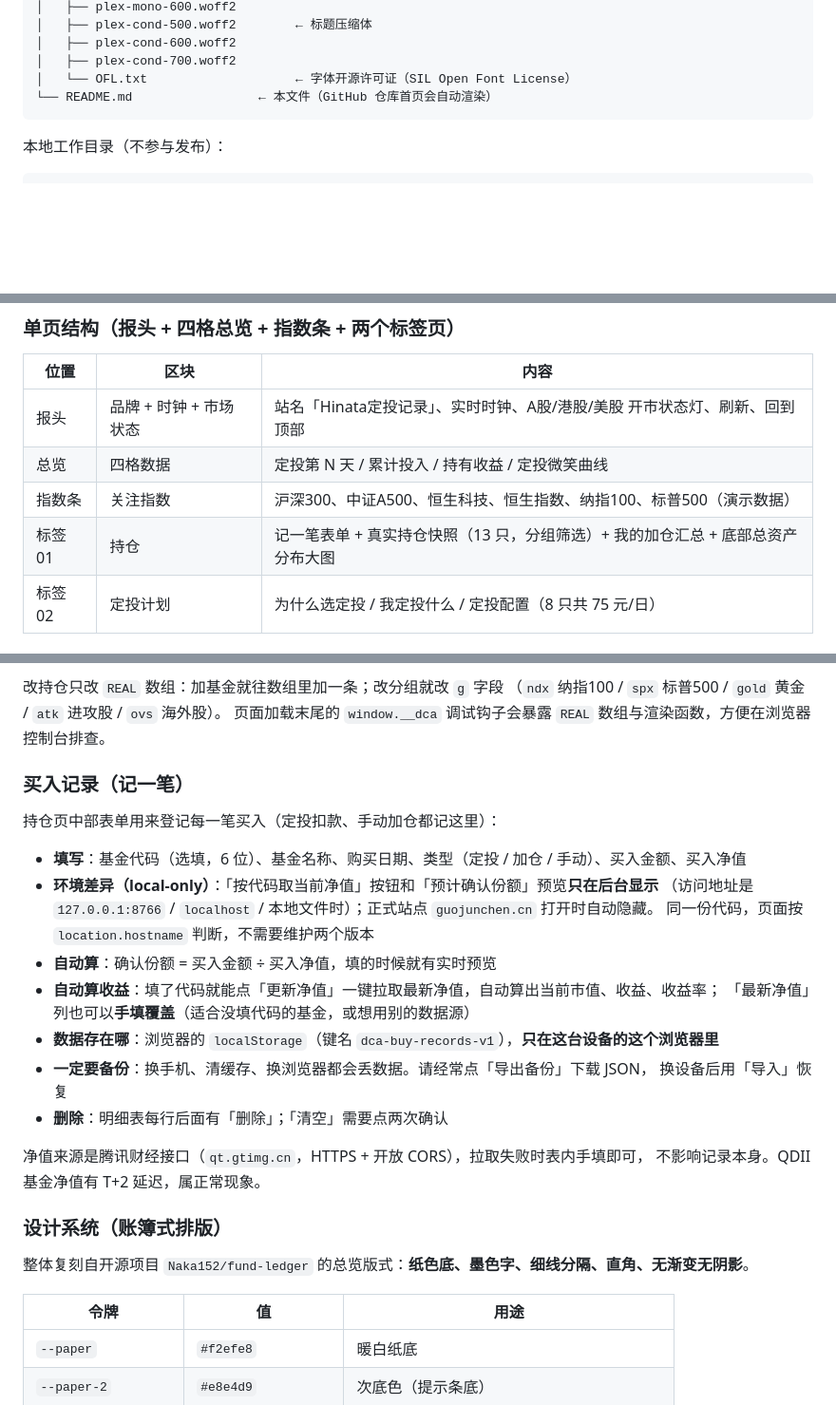
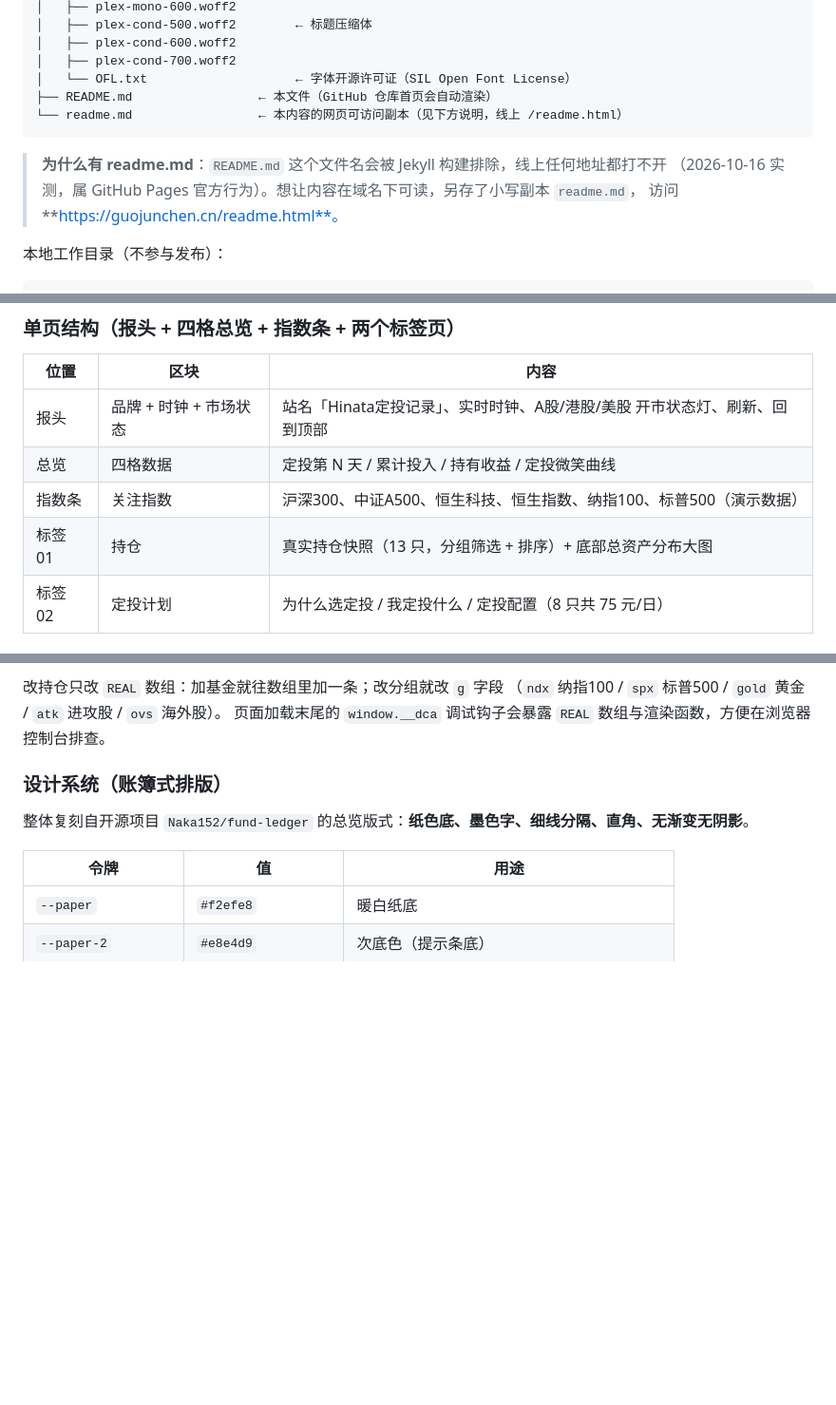
Before and after one commit to Hinatazzz/anbocaixiang, a Markdown page: readme.md, 3 parts joined by grey strips. Shown at 95% size. GitHub-like rendering; blank space fills up the shorter version.

Commit message:
同步 readme.md：README 更新（移除记一笔章节 + readme.md 说明）

````diff
--- a/readme.md
+++ b/readme.md
@@ -72,8 +71,13 @@ anbocaixiang/                 ← GitHub 仓库（Pages 源 = main 分支根目
 │   ├── plex-cond-600.woff2
 │   ├── plex-cond-700.woff2
 │   └── OFL.txt                    ← 字体开源许可证（SIL Open Font License）
-└── README.md                 ← 本文件（GitHub 仓库首页会自动渲染）
+├── README.md                 ← 本文件（GitHub 仓库首页会自动渲染）
+└── readme.md                 ← 本内容的网页可访问副本（见下方说明，线上 /readme.html）
 ```
+
+> **为什么有 readme.md**：`README.md` 这个文件名会被 Jekyll 构建排除，线上任何地址都打不开
+> （2026-10-16 实测，属 GitHub Pages 官方行为）。想让内容在域名下可读，另存了小写副本 `readme.md`，
+> 访问 **https://guojunchen.cn/readme.html**。
 
 本地工作目录（不参与发布）：
 
@@ -105,7 +109,7 @@ E:\下载\WorkBuddy\
 | 报头 | 品牌 + 时钟 + 市场状态 | 站名「Hinata定投记录」、实时时钟、A股/港股/美股 开市状态灯、刷新、回到顶部 |
 | 总览 | 四格数据 | 定投第 N 天 / 累计投入 / 持有收益 / 定投微笑曲线 |
 | 指数条 | 关注指数 | 沪深300、中证A500、恒生科技、恒生指数、纳指100、标普500（演示数据） |
-| 标签 01 | 持仓 | 记一笔表单 + 真实持仓快照（13 只，分组筛选）+ 我的加仓汇总 + 底部总资产分布大图 |
+| 标签 01 | 持仓 | 真实持仓快照（13 只，分组筛选 + 排序）+ 底部总资产分布大图 |
 | 标签 02 | 定投计划 | 为什么选定投 / 我定投什么 / 定投配置（8 只共 75 元/日） |
 
 ### 真实持仓快照（REAL 数组）
@@ -124,25 +128,6 @@ E:\下载\WorkBuddy\
 改持仓只改 `REAL` 数组：加基金就往数组里加一条；改分组就改 `g` 字段
 （`ndx` 纳指100 / `spx` 标普500 / `gold` 黄金 / `atk` 进攻股 / `ovs` 海外股）。
 页面加载末尾的 `window.__dca` 调试钩子会暴露 `REAL` 数组与渲染函数，方便在浏览器控制台排查。
-
-### 买入记录（记一笔）
-
-持仓页中部表单用来登记每一笔买入（定投扣款、手动加仓都记这里）：
-
-- **填写**：基金代码（选填，6 位）、基金名称、购买日期、类型（定投 / 加仓 / 手动）、买入金额、买入净值
-- **环境差异（local-only）**：「按代码取当前净值」按钮和「预计确认份额」预览**只在后台显示**
-  （访问地址是 `127.0.0.1:8766` / `localhost` / 本地文件时）；正式站点 `guojunchen.cn` 打开时自动隐藏。
-  同一份代码，页面按 `location.hostname` 判断，不需要维护两个版本
-- **自动算**：确认份额 = 买入金额 ÷ 买入净值，填的时候就有实时预览
-- **自动算收益**：填了代码就能点「更新净值」一键拉取最新净值，自动算出当前市值、收益、收益率；
-  「最新净值」列也可以**手填覆盖**（适合没填代码的基金，或想用别的数据源）
-- **数据存在哪**：浏览器的 `localStorage`（键名 `dca-buy-records-v1`），**只在这台设备的这个浏览器里**
-- **一定要备份**：换手机、清缓存、换浏览器都会丢数据。请经常点「导出备份」下载 JSON，
-  换设备后用「导入」恢复
-- **删除**：明细表每行后面有「删除」；「清空」需要点两次确认
-
-净值来源是腾讯财经接口（`qt.gtimg.cn`，HTTPS + 开放 CORS），拉取失败时表内手填即可，
-不影响记录本身。QDII 基金净值有 T+2 延迟，属正常现象。
 
 ### 设计系统（账簿式排版）
 
````
Also changed, not shown: other parts of readme.md (+1 -2 lines).
